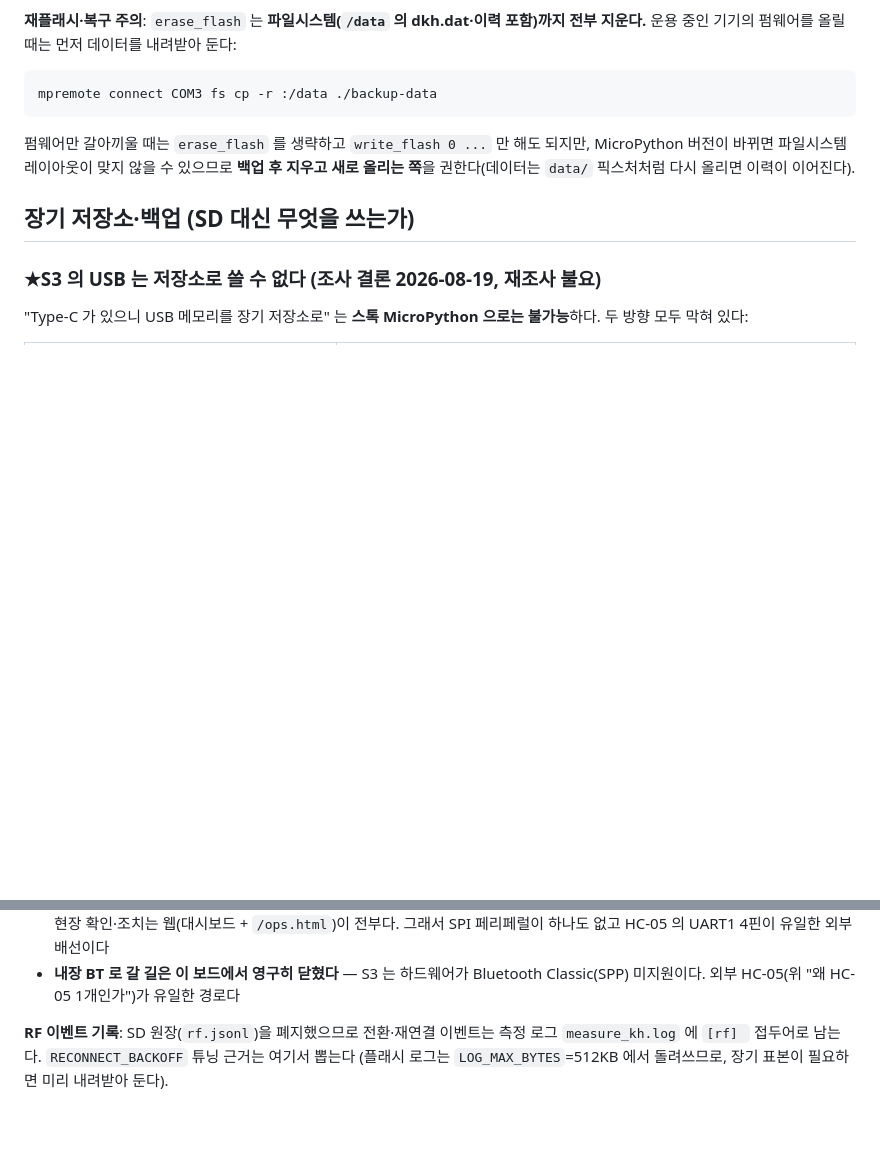
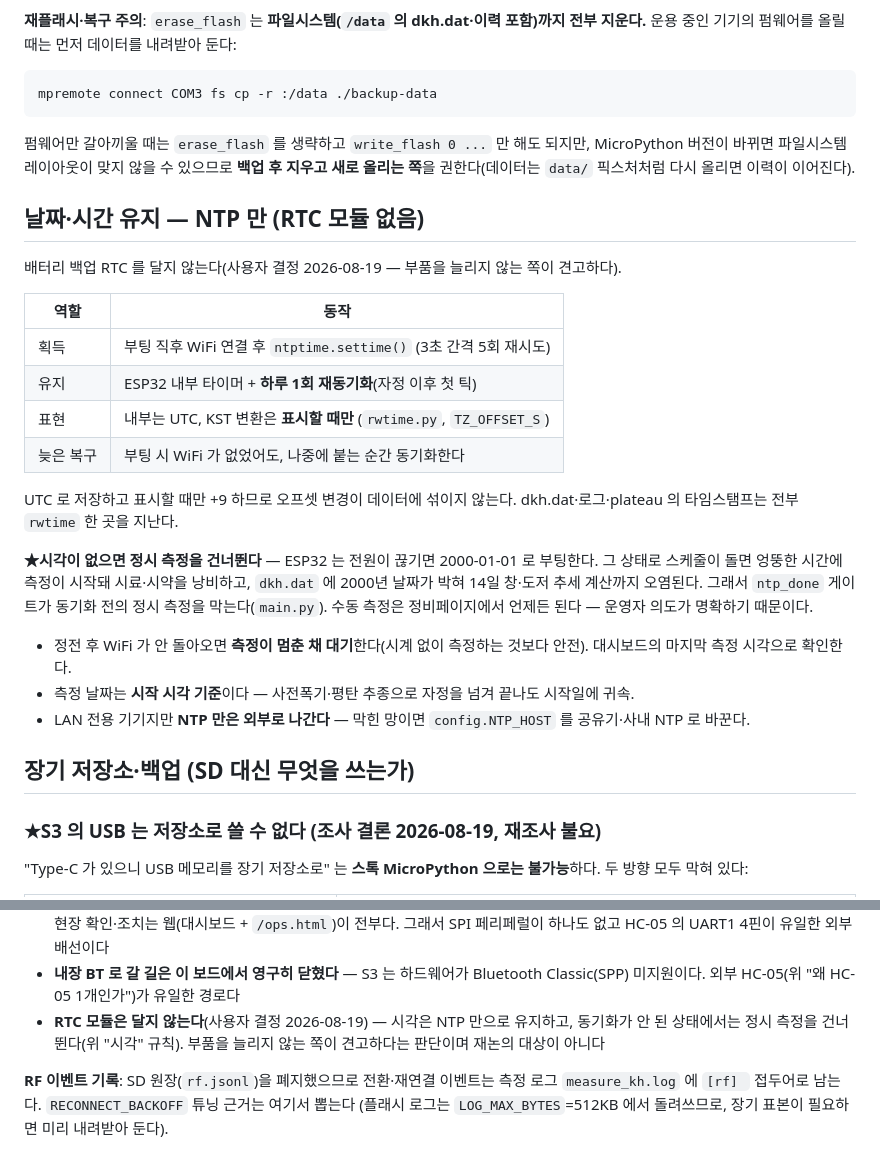
Before and after one commit to taeseokyi/reefwiz-esp32, a Markdown page: README.md, 2 parts joined by grey strips. Drawn GitHub-style; blank space fills up the shorter version.

Commit message:
시각 유지 문서화 + RTC 미채택 결정 기록
사용자 결정(2026-08-19): **RTC 모듈은 달지 않는다.** "가장 심플한 것이 견고하다" —
부품을 늘리지 않는 쪽을 택했다. 재논의 대상이 아니다.

README 에 "날짜·시간 유지 — NTP 만" 절 신설:
- 획득(부팅 시 ntptime, 3초 간격 5회)·유지(내부 타이머 + 하루 1회 재동기화)·
  표현(UTC 저장, 표시할 때만 KST)·늦은 복구(나중에 WiFi 붙는 순간 동기화)
- ★시각이 없으면 정시 측정을 건너뛴다(ntp_done 게이트) — 2000-01-01 로 부팅한 상태에서
  스케줄이 돌면 시료·시약을 낭비하고 dkh.dat 에 2000년 날짜가 박혀 14일 창·도저 추세까지
  오염된다. 수동 측정은 정비페이지에서 언제든 가능(운영자 의도가 명확하므로)
- 정전 후 WiFi 미복구 시 측정이 멈춘 채 대기하는 성질, 측정 날짜는 시작 시각 기준,
  LAN 전용 기기지만 NTP 만은 외부로 나간다는 점(막힌 망이면 NTP_HOST 교체)

HANDOFF: 결정 #15(RTC 미채택 + 단순함 우선 원칙) 추가, 저장소 절에 푸시 지점 명시,
TODO 에 "하드웨어 추가는 전부 결정으로 배제됨(#12·#13·#15)" 주석.

Co-Authored-By: Claude Opus 5 <noreply@anthropic.com>

```diff
--- a/README.md
+++ b/README.md
@@ -340,6 +340,32 @@ mpremote connect COM3 fs cp -r :/data ./backup-data
 MicroPython 버전이 바뀌면 파일시스템 레이아웃이 맞지 않을 수 있으므로 **백업 후 지우고
 새로 올리는 쪽**을 권한다(데이터는 `data/` 픽스처처럼 다시 올리면 이력이 이어진다).
 
+## 날짜·시간 유지 — NTP 만 (RTC 모듈 없음)
+
+배터리 백업 RTC 를 달지 않는다(사용자 결정 2026-08-19 — 부품을 늘리지 않는 쪽이 견고하다).
+
+| 역할 | 동작 |
+|---|---|
+| 획득 | 부팅 직후 WiFi 연결 후 `ntptime.settime()` (3초 간격 5회 재시도) |
+| 유지 | ESP32 내부 타이머 + **하루 1회 재동기화**(자정 이후 첫 틱) |
+| 표현 | 내부는 UTC, KST 변환은 **표시할 때만** (`rwtime.py`, `TZ_OFFSET_S`) |
+| 늦은 복구 | 부팅 시 WiFi 가 없었어도, 나중에 붙는 순간 동기화한다 |
+
+UTC 로 저장하고 표시할 때만 +9 하므로 오프셋 변경이 데이터에 섞이지 않는다.
+dkh.dat·로그·plateau 의 타임스탬프는 전부 `rwtime` 한 곳을 지난다.
+
+**★시각이 없으면 정시 측정을 건너뛴다** — ESP32 는 전원이 끊기면 2000-01-01 로 부팅한다.
+그 상태로 스케줄이 돌면 엉뚱한 시간에 측정이 시작돼 시료·시약을 낭비하고, `dkh.dat` 에
+2000년 날짜가 박혀 14일 창·도저 추세 계산까지 오염된다. 그래서 `ntp_done` 게이트가 동기화
+전의 정시 측정을 막는다(`main.py`). 수동 측정은 정비페이지에서 언제든 된다 — 운영자 의도가
+명확하기 때문이다.
+
+- 정전 후 WiFi 가 안 돌아오면 **측정이 멈춘 채 대기**한다(시계 없이 측정하는 것보다 안전).
+  대시보드의 마지막 측정 시각으로 확인한다.
+- 측정 날짜는 **시작 시각 기준**이다 — 사전폭기·평탄 추종으로 자정을 넘겨 끝나도 시작일에 귀속.
+- LAN 전용 기기지만 **NTP 만은 외부로 나간다** — 막힌 망이면 `config.NTP_HOST` 를 공유기·사내
+  NTP 로 바꾼다.
+
 ## 장기 저장소·백업 (SD 대신 무엇을 쓰는가)
 
 ### ★S3 의 USB 는 저장소로 쓸 수 없다 (조사 결론 2026-08-19, 재조사 불요)
@@ -627,6 +653,9 @@ YYYY-MM-DD HH ref_pH tank_pH ref_kh tank_kh temp
   그래서 SPI 페리페럴이 하나도 없고 HC-05 의 UART1 4핀이 유일한 외부 배선이다
 - **내장 BT 로 갈 길은 이 보드에서 영구히 닫혔다** — S3 는 하드웨어가 Bluetooth Classic(SPP)
   미지원이다. 외부 HC-05(위 "왜 HC-05 1개인가")가 유일한 경로다
+- **RTC 모듈은 달지 않는다**(사용자 결정 2026-08-19) — 시각은 NTP 만으로 유지하고, 동기화가
+  안 된 상태에서는 정시 측정을 건너뛴다(위 "시각" 규칙). 부품을 늘리지 않는 쪽이 견고하다는
+  판단이며 재논의 대상이 아니다
 
 **RF 이벤트 기록**: SD 원장(`rf.jsonl`)을 폐지했으므로 전환·재연결 이벤트는 측정 로그
 `measure_kh.log` 에 `[rf] ` 접두어로 남는다. `RECONNECT_BACKOFF` 튜닝 근거는 여기서 뽑는다
```
Also changed, not shown: HANDOFF.md (+11 -3 lines).
